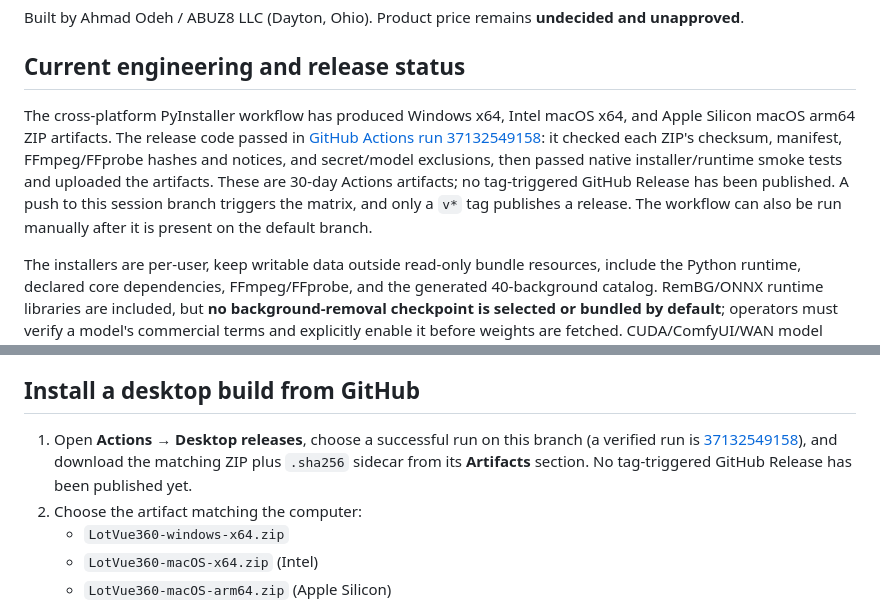
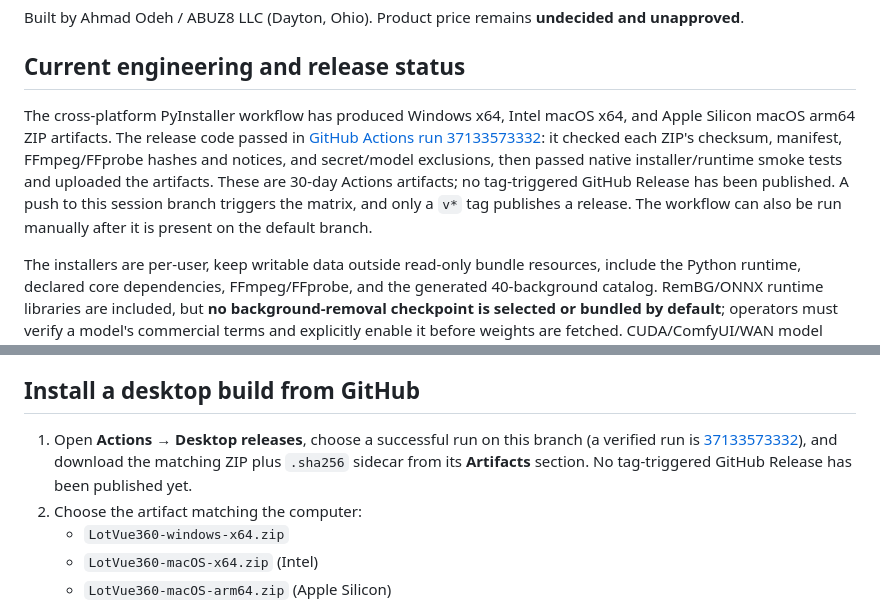
Before and after one commit to abuz8studios-ship-it/car-360-viewer, a Markdown page: README.md, 2 parts joined by grey strips. Drawn GitHub-style.

Commit message:
Refresh documentation with latest verified matrix run
Co-authored-by: arena-agent <297053741+arena-agent@users.noreply.github.com>

```diff
--- a/README.md
+++ b/README.md
@@ -6,7 +6,7 @@ Built by Ahmad Odeh / ABUZ8 LLC (Dayton, Ohio). Product price remains **undecide
 
 ## Current engineering and release status
 
-The cross-platform PyInstaller workflow has produced Windows x64, Intel macOS x64, and Apple Silicon macOS arm64 ZIP artifacts. The release code passed in [GitHub Actions run 37132549158](https://github.com/abuz8studios-ship-it/car-360-viewer/actions/runs/37132549158): it checked each ZIP's checksum, manifest, FFmpeg/FFprobe hashes and notices, and secret/model exclusions, then passed native installer/runtime smoke tests and uploaded the artifacts. These are 30-day Actions artifacts; no tag-triggered GitHub Release has been published. A push to this session branch triggers the matrix, and only a `v*` tag publishes a release. The workflow can also be run manually after it is present on the default branch.
+The cross-platform PyInstaller workflow has produced Windows x64, Intel macOS x64, and Apple Silicon macOS arm64 ZIP artifacts. The release code passed in [GitHub Actions run 37133573332](https://github.com/abuz8studios-ship-it/car-360-viewer/actions/runs/37133573332): it checked each ZIP's checksum, manifest, FFmpeg/FFprobe hashes and notices, and secret/model exclusions, then passed native installer/runtime smoke tests and uploaded the artifacts. These are 30-day Actions artifacts; no tag-triggered GitHub Release has been published. A push to this session branch triggers the matrix, and only a `v*` tag publishes a release. The workflow can also be run manually after it is present on the default branch.
 
 The installers are per-user, keep writable data outside read-only bundle resources, include the Python runtime, declared core dependencies, FFmpeg/FFprobe, and the generated 40-background catalog. RemBG/ONNX runtime libraries are included, but **no background-removal checkpoint is selected or bundled by default**; operators must verify a model's commercial terms and explicitly enable it before weights are fetched. CUDA/ComfyUI/WAN model weights, COLMAP/Brush, paid service credentials, dealership/provider approvals, signatures, and notarization are not bundled.
 
@@ -27,7 +27,7 @@ Synthetic route tests verify representative behavior (including tenant isolation
 
 ## Install a desktop build from GitHub
 
-1. Open **Actions → Desktop releases**, choose a successful run on this branch (a verified run is [37132549158](https://github.com/abuz8studios-ship-it/car-360-viewer/actions/runs/37132549158)), and download the matching ZIP plus `.sha256` sidecar from its **Artifacts** section. No tag-triggered GitHub Release has been published yet.
+1. Open **Actions → Desktop releases**, choose a successful run on this branch (a verified run is [37133573332](https://github.com/abuz8studios-ship-it/car-360-viewer/actions/runs/37133573332)), and download the matching ZIP plus `.sha256` sidecar from its **Artifacts** section. No tag-triggered GitHub Release has been published yet.
 2. Choose the artifact matching the computer:
    - `LotVue360-windows-x64.zip`
    - `LotVue360-macOS-x64.zip` (Intel)
```
Also changed, not shown: ENGINEERING_AUDIT_2026-10-03.md (+6 -6 lines), docs/INSTALLATION.md (+1 -1 lines).
